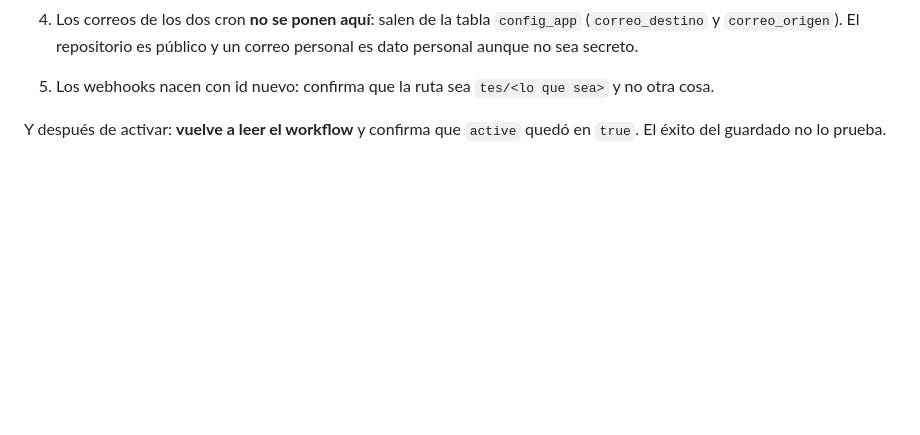
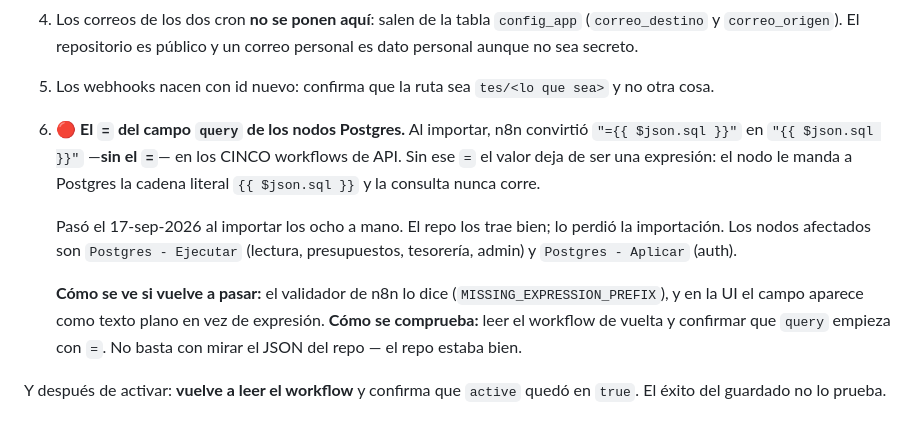
Before and after one commit to tesoreriaescolar/tesoreriaescolar.github.io, a Markdown page: n8n/README.md, the part around the change. GitHub-like rendering; blank space fills up the shorter version.

Commit message:
docs(n8n): al importar, n8n se come el = de la expresión del query (#6)
Al importar los ocho workflows a mano, n8n dejó el campo `query` de los
nodos Postgres como "{{ $json.sql }}" en vez de "={{ $json.sql }}". Sin
el `=` el valor deja de ser una expresión: el nodo le manda a Postgres la
cadena literal y la consulta nunca corre.

Afectó a los CINCO workflows de API. El repo los trae bien — lo perdió la
importación, así que mirar el JSON del repo no sirve para detectarlo. Se
detecta leyendo de vuelta lo guardado en n8n.

Ya corregido en la instancia; esto deja la advertencia escrita junto a
las otras cosas que n8n descarta al importar.


Claude-Session: https://claude.ai/code/session_01PrqHhCfvQJQbG6SqCnixav

Co-authored-by: Claude <noreply@anthropic.com>

```diff
--- a/n8n/README.md
+++ b/n8n/README.md
@@ -172,6 +172,22 @@ n8n descarta cosas al importar. Hay que rellenarlas:
    público y un correo personal es dato personal aunque no sea secreto.
 5. Los webhooks nacen con id nuevo: confirma que la ruta sea `tes/<lo que
    sea>` y no otra cosa.
+6. 🔴 **El `=` del campo `query` de los nodos Postgres.** Al importar, n8n
+   convirtió `"={{ $json.sql }}"` en `"{{ $json.sql }}"` —**sin el `=`**—
+   en los CINCO workflows de API. Sin ese `=` el valor deja de ser una
+   expresión: el nodo le manda a Postgres la cadena literal
+   `{{ $json.sql }}` y la consulta nunca corre.
+
+   Pasó el 17-sep-2026 al importar los ocho a mano. El repo los trae
+   bien; lo perdió la importación. Los nodos afectados son
+   `Postgres - Ejecutar` (lectura, presupuestos, tesorería, admin) y
+   `Postgres - Aplicar` (auth).
+
+   **Cómo se ve si vuelve a pasar:** el validador de n8n lo dice
+   (`MISSING_EXPRESSION_PREFIX`), y en la UI el campo aparece como texto
+   plano en vez de expresión. **Cómo se comprueba:** leer el workflow de
+   vuelta y confirmar que `query` empieza con `=`. No basta con mirar el
+   JSON del repo — el repo estaba bien.
 
 Y después de activar: **vuelve a leer el workflow** y confirma que
 `active` quedó en `true`. El éxito del guardado no lo prueba.
```
